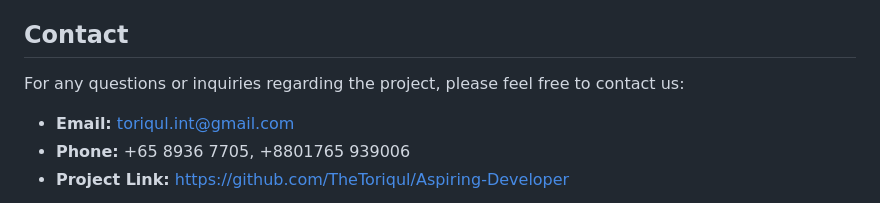
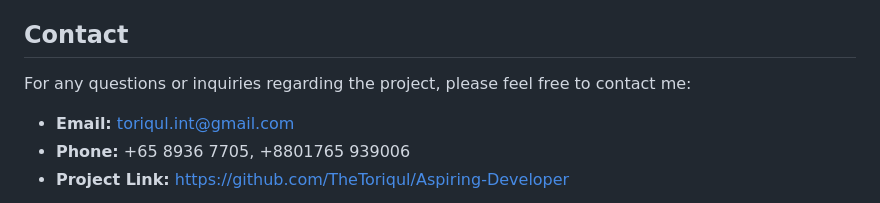
Before and after one commit to TheToriqul/Aspiring-Developer, a Markdown page: README.md, the part around the change. GitHub-like rendering.

Commit message:
Chore: Readme Updated

```diff
--- a/README.md
+++ b/README.md
@@ -154,7 +154,7 @@ Contributions to the Aspiring Developer Portfolio repository are welcome! If you
 
 ## Contact
 
-For any questions or inquiries regarding the project, please feel free to contact us:
+For any questions or inquiries regarding the project, please feel free to contact me:
 
 - **Email:** toriqul.int@gmail.com
 - **Phone:** +65 8936 7705, +8801765 939006
```
